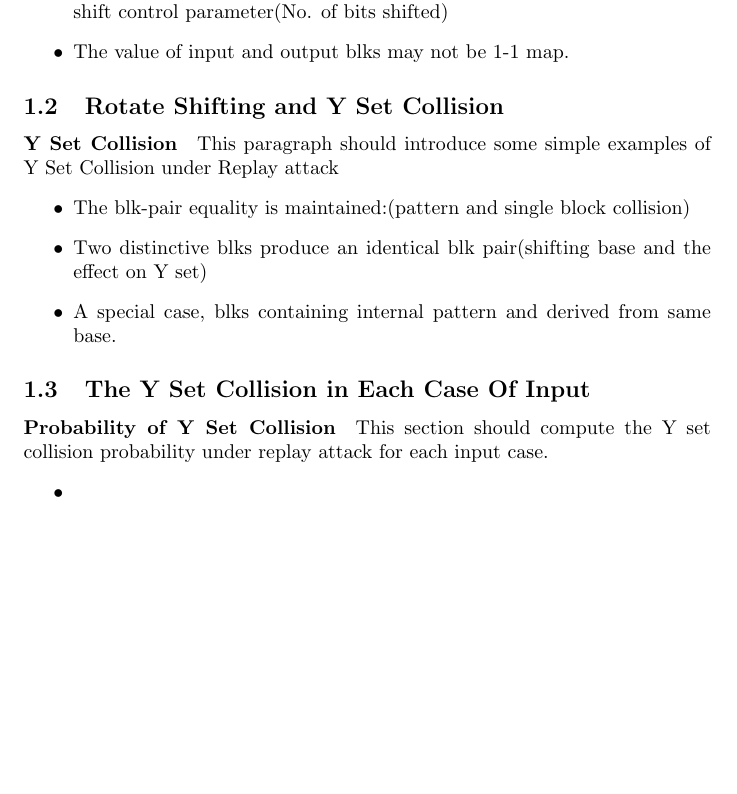
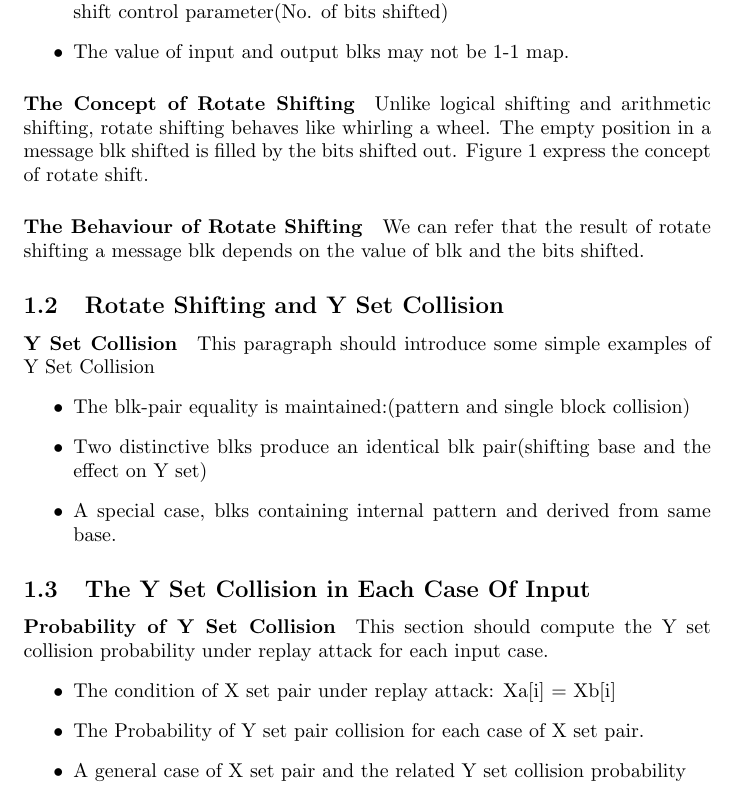
Before and after one commit to active52004/rotateShift_analysis, a LaTeX document (shift_analysis.tex): part of the page, cut so that both start at the same text, the shorter picture padded with empty space. Compiled offline with pdfLaTeX.

Commit message:
rotate shift model

```diff
--- a/shift_analysis.tex
+++ b/shift_analysis.tex
@@ -9,9 +9,14 @@ This paragraph introduce the mechanism of block rotate shifting stage in CETD.
 	\item the output blk of rotate shifting is determined by the input blk and the shift control parameter(No. of bits shifted)
 	\item The value of input and output blks may not be 1-1 map.
 \end{itemize}
+\paragraph{The Concept of Rotate Shifting}
+Unlike logical shifting and arithmetic shifting, rotate shifting behaves like whirling a wheel. The empty position in a message blk shifted is filled by the bits shifted out. Figure 1 express the concept of rotate shift.
+\paragraph{The Behaviour of Rotate Shifting}
+We can refer that the result of rotate shifting a message blk depends on the value of blk and the bits shifted.
+
 \subsection{Rotate Shifting and Y Set Collision}
 \paragraph{Y Set Collision}
-This paragraph should introduce some simple examples of Y Set Collision under Replay attack
+This paragraph should introduce some simple examples of Y Set Collision
 \begin{itemize}
 	\item The blk-pair equality is maintained:(pattern and single block collision)
 	\item Two distinctive blks produce an identical blk pair(shifting base and the effect on Y set)
@@ -21,6 +26,8 @@ This paragraph should introduce some simple examples of Y Set Collision under Re
 \paragraph{Probability of Y Set Collision}
 This section should compute the Y set collision probability under replay attack for each input case.
 \begin{itemize}
-	\item
+	\item The condition of X set pair under replay attack: Xa[i] = Xb[i]
+	\item The Probability of Y set pair collision for each case of X set pair.
+	\item A general case of X set pair and the related Y set collision probability
 \end{itemize}
 \end{document}
```
Also changed, not shown: shift_analysis.pdf, 2 other files.
